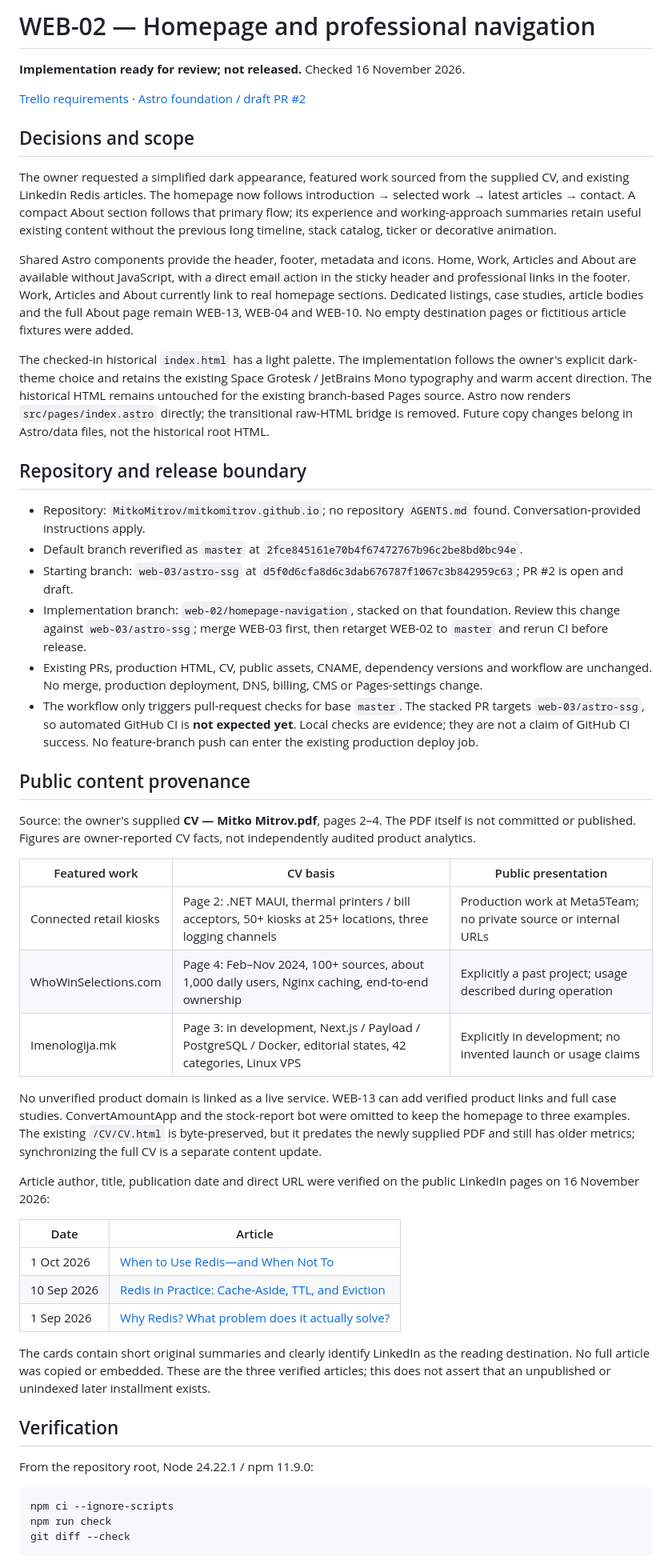
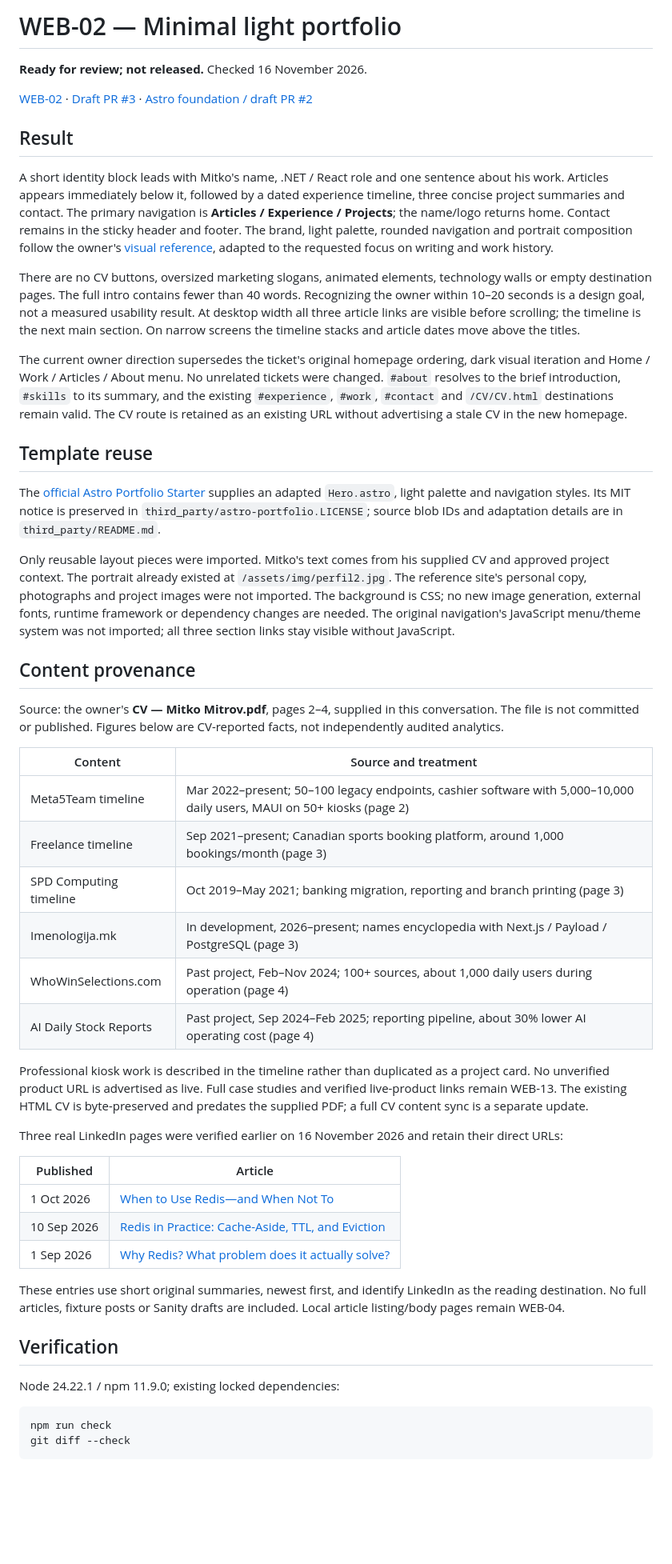
Before and after one commit to MitkoMitrov/mitkomitrov.github.io, a Markdown page: docs/architecture/WEB-02-homepage-navigation.md, the part around one of its changes. Shown at 80% size. Drawn GitHub-style; blank space fills up the shorter version.

````diff
--- a/docs/architecture/WEB-02-homepage-navigation.md
+++ b/docs/architecture/WEB-02-homepage-navigation.md
@@ -1,54 +1,53 @@
-# WEB-02 — Homepage and professional navigation
+# WEB-02 — Minimal light portfolio
 
-**Implementation ready for review; not released.** Checked 16 November 2026.
+**Ready for review; not released.** Checked 16 November 2026.
 
-[Trello requirements](https://trello.com/c/ZsBFpdax) · [Astro foundation / draft PR #2](https://github.com/MitkoMitrov/mitkomitrov.github.io/pull/2)
+[WEB-02](https://trello.com/c/ZsBFpdax) · [Draft PR #3](https://github.com/MitkoMitrov/mitkomitrov.github.io/pull/3) · [Astro foundation / draft PR #2](https://github.com/MitkoMitrov/mitkomitrov.github.io/pull/2)
 
-## Decisions and scope
+## Result
 
-The owner requested a simplified dark appearance, featured work sourced from the supplied CV, and existing LinkedIn Redis articles. The homepage now follows introduction → selected work → latest articles → contact. A compact About section follows that primary flow; its experience and working-approach summaries retain useful existing content without the previous long timeline, stack catalog, ticker or decorative animation.
+A short identity block leads with Mitko's name, .NET / React role and one sentence about his work. Articles appears immediately below it, followed by a dated experience timeline, three concise project summaries and contact. The primary navigation is **Articles / Experience / Projects**; the name/logo returns home. Contact remains in the sticky header and footer. The brand, light palette, rounded navigation and portrait composition follow the owner's [visual reference](https://aitortita.com/), adapted to the requested focus on writing and work history.
 
-Shared Astro components provide the header, footer, metadata and icons. Home, Work, Articles and About are available without JavaScript, with a direct email action in the sticky header and professional links in the footer. Work, Articles and About currently link to real homepage sections. Dedicated listings, case studies, article bodies and the full About page remain WEB-13, WEB-04 and WEB-10. No empty destination pages or fictitious article fixtures were added.
+There are no CV buttons, oversized marketing slogans, animated elements, technology walls or empty destination pages. The full intro contains fewer than 40 words. Recognizing the owner within 10–20 seconds is a design goal, not a measured usability result. At desktop width all three article links are visible before scrolling; the timeline is the next main section. On narrow screens the timeline stacks and article dates move above the titles.
 
-The checked-in historical `index.html` has a light palette. The implementation follows the owner's explicit dark-theme choice and retains the existing Space Grotesk / JetBrains Mono typography and warm accent direction. The historical HTML remains untouched for the existing branch-based Pages source. Astro now renders `src/pages/index.astro` directly; the transitional raw-HTML bridge is removed. Future copy changes belong in Astro/data files, not the historical root HTML.
+The current owner direction supersedes the ticket's original homepage ordering, dark visual iteration and Home / Work / Articles / About menu. No unrelated tickets were changed. `#about` resolves to the brief introduction, `#skills` to its summary, and the existing `#experience`, `#work`, `#contact` and `/CV/CV.html` destinations remain valid. The CV route is retained as an existing URL without advertising a stale CV in the new homepage.
 
-## Repository and release boundary
+## Template reuse
 
-- Repository: `MitkoMitrov/mitkomitrov.github.io`; no repository `AGENTS.md` found. Conversation-provided instructions apply.
-- Default branch reverified as `master` at `2fce845161e70b4f67472767b96c2be8bd0bc94e`.
-- Starting branch: `web-03/astro-ssg` at `d5f0d6cfa8d6c3dab676787f1067c3b842959c63`; PR #2 is open and draft.
-- Implementation branch: `web-02/homepage-navigation`, stacked on that foundation. Review this change against `web-03/astro-ssg`; merge WEB-03 first, then retarget WEB-02 to `master` and rerun CI before release.
-- Existing PRs, production HTML, CV, public assets, CNAME, dependency versions and workflow are unchanged. No merge, production deployment, DNS, billing, CMS or Pages-settings change.
-- The workflow only triggers pull-request checks for base `master`. The stacked PR targets `web-03/astro-ssg`, so automated GitHub CI is **not expected yet**. Local checks are evidence; they are not a claim of GitHub CI success. No feature-branch push can enter the existing production deploy job.
+The [official Astro Portfolio Starter](https://github.com/withastro/astro/tree/main/examples/portfolio) supplies an adapted `Hero.astro`, light palette and navigation styles. Its MIT notice is preserved in `third_party/astro-portfolio.LICENSE`; source blob IDs and adaptation details are in `third_party/README.md`.
 
-## Public content provenance
+Only reusable layout pieces were imported. Mitko's text comes from his supplied CV and approved project context. The portrait already existed at `/assets/img/perfil2.jpg`. The reference site's personal copy, photographs and project images were not imported. The background is CSS; no new image generation, external fonts, runtime framework or dependency changes are needed. The original navigation's JavaScript menu/theme system was not imported; all three section links stay visible without JavaScript.
 
-Source: the owner's supplied **CV — Mitko Mitrov.pdf**, pages 2–4. The PDF itself is not committed or published. Figures are owner-reported CV facts, not independently audited product analytics.
+## Content provenance
 
-| Featured work | CV basis | Public presentation |
-| --- | --- | --- |
-| Connected retail kiosks | Page 2: .NET MAUI, thermal printers / bill acceptors, 50+ kiosks at 25+ locations, three logging channels | Production work at Meta5Team; no private source or internal URLs |
-| WhoWinSelections.com | Page 4: Feb–Nov 2024, 100+ sources, about 1,000 daily users, Nginx caching, end-to-end ownership | Explicitly a past project; usage described during operation |
-| Imenologija.mk | Page 3: in development, Next.js / Payload / PostgreSQL / Docker, editorial states, 42 categories, Linux VPS | Explicitly in development; no invented launch or usage claims |
+Source: the owner's **CV — Mitko Mitrov.pdf**, pages 2–4, supplied in this conversation. The file is not committed or published. Figures below are CV-reported facts, not independently audited analytics.
 
-No unverified product domain is linked as a live service. WEB-13 can add verified product links and full case studies. ConvertAmountApp and the stock-report bot were omitted to keep the homepage to three examples. The existing `/CV/CV.html` is byte-preserved, but it predates the newly supplied PDF and still has older metrics; synchronizing the full CV is a separate content update.
+| Content | Source and treatment |
+| --- | --- |
+| Meta5Team timeline | Mar 2022–present; 50–100 legacy endpoints, cashier software with 5,000–10,000 daily users, MAUI on 50+ kiosks (page 2) |
+| Freelance timeline | Sep 2021–present; Canadian sports booking platform, around 1,000 bookings/month (page 3) |
+| SPD Computing timeline | Oct 2019–May 2021; banking migration, reporting and branch printing (page 3) |
+| Imenologija.mk | In development, 2026–present; names encyclopedia with Next.js / Payload / PostgreSQL (page 3) |
+| WhoWinSelections.com | Past project, Feb–Nov 2024; 100+ sources, about 1,000 daily users during operation (page 4) |
+| AI Daily Stock Reports | Past project, Sep 2024–Feb 2025; reporting pipeline, about 30% lower AI operating cost (page 4) |
 
-Article author, title, publication date and direct URL were verified on the public LinkedIn pages on 16 November 2026:
+Professional kiosk work is described in the timeline rather than duplicated as a project card. No unverified product URL is advertised as live. Full case studies and verified live-product links remain WEB-13. The existing HTML CV is byte-preserved and predates the supplied PDF; a full CV content sync is a separate update.
 
-| Date | Article |
+Three real LinkedIn pages were verified earlier on 16 November 2026 and retain their direct URLs:
+
+| Published | Article |
 | --- | --- |
 | 1 Oct 2026 | [When to Use Redis—and When Not To](https://www.linkedin.com/pulse/when-use-redisand-mitko-mitrov-09cxf) |
 | 10 Sep 2026 | [Redis in Practice: Cache-Aside, TTL, and Eviction](https://www.linkedin.com/pulse/redis-practice-cache-aside-ttl-eviction-mitko-mitrov-ilqlf) |
 | 1 Sep 2026 | [Why Redis? What problem does it actually solve?](https://www.linkedin.com/pulse/why-redis-what-problem-does-actually-solve-mitko-mitrov-zaepf) |
 
-The cards contain short original summaries and clearly identify LinkedIn as the reading destination. No full article was copied or embedded. These are the three verified articles; this does not assert that an unpublished or unindexed later installment exists.
+These entries use short original summaries, newest first, and identify LinkedIn as the reading destination. No full articles, fixture posts or Sanity drafts are included. Local article listing/body pages remain WEB-04.
 
 ## Verification
 
-From the repository root, Node 24.22.1 / npm 11.9.0:
+Node 24.22.1 / npm 11.9.0; existing locked dependencies:
 
 ```sh
-npm ci --ignore-scripts
 npm run check
 git diff --check
 ```
````
Also changed, not shown: other parts of docs/architecture/WEB-02-homepage-navigation.md (+23 -26 lines), README.md (+3 -3 lines), docs/architecture/images/WEB-02-full.jpg (added), docs/architecture/images/WEB-02-narrow.jpg, docs/architecture/images/WEB-02-preview.jpg, 9 other files.
